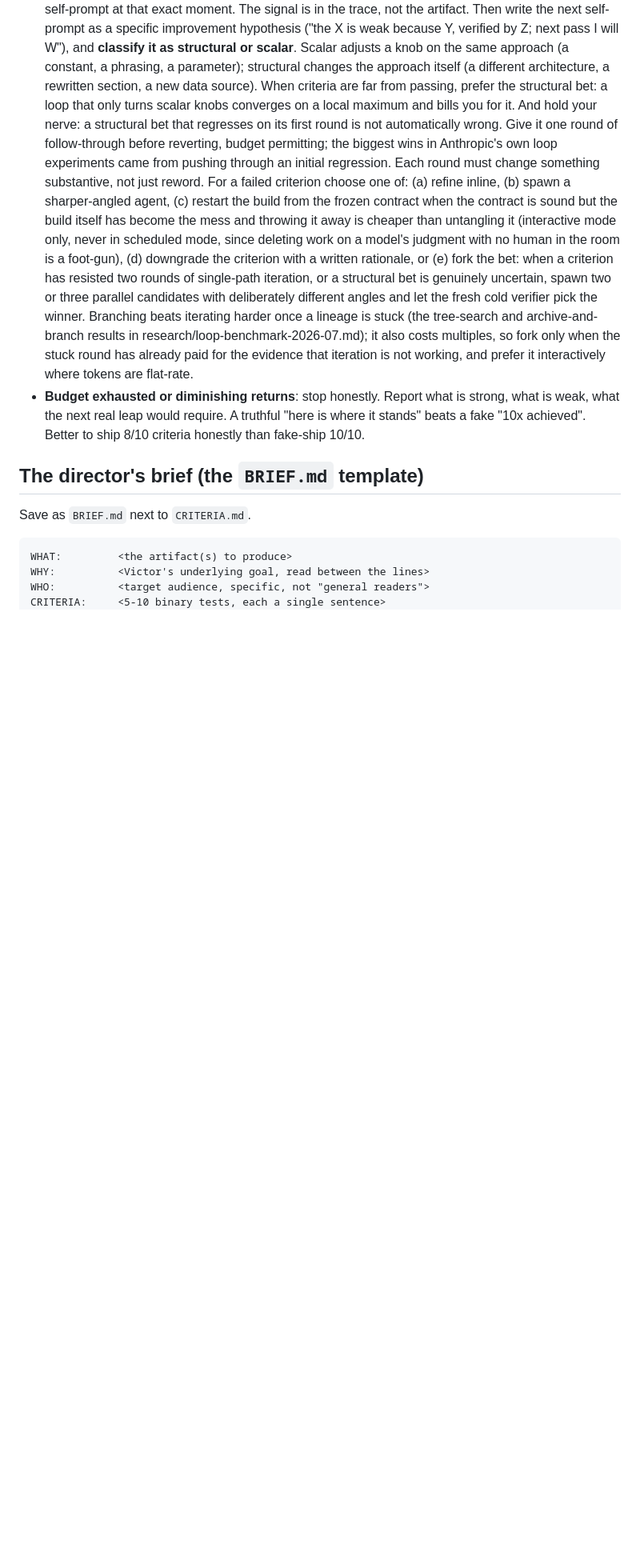
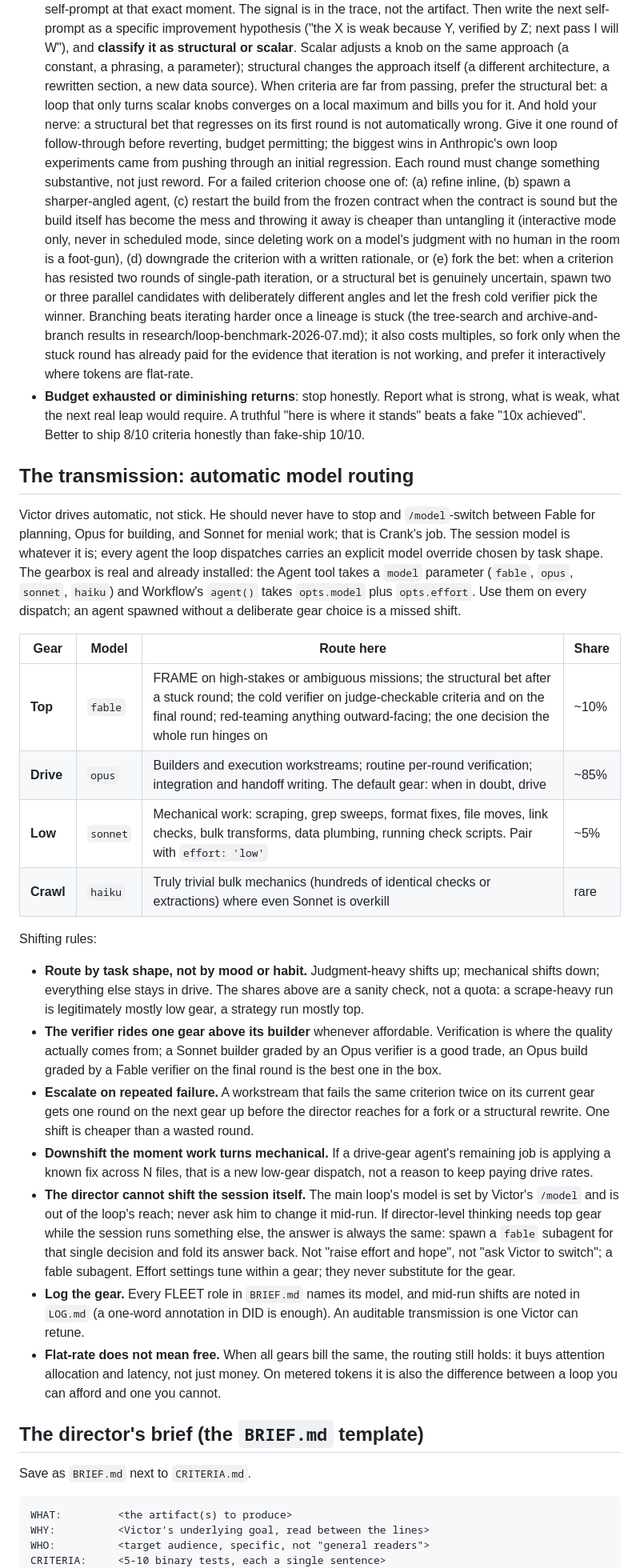
Before and after one commit to victordelrosal/crank, a Markdown page: skill/SKILL.md, the part around one of its changes. Shown at 80% size. Drawn GitHub-style; blank space fills up the shorter version.

Commit message:
Crank: automatic transmission (fable/opus/sonnet model routing per task shape)
Victor was manually /model-switching between Fable (plan), Opus (execute),
Sonnet (menial) ~85/10/5. Crank now shifts gears itself: every dispatched
agent carries an explicit model override (Agent model param, Workflow
opts.model/opts.effort). New section 'The transmission' with routing table
and shifting rules; FLEET line now records each role's gear; ORIENT
cross-reference; loopholes closed after a failed cold-reader test
(builders default opus, high-stakes verifier fable, fable-subagent rule
for director-level hinge decisions).

Co-Authored-By: Claude Fable 5 <noreply@anthropic.com>
Claude-Session: https://claude.ai/code/session_01US3t37Lw5zvUBu5RqeLgs1

```diff
--- a/skill/SKILL.md
+++ b/skill/SKILL.md
@@ -296,6 +297,49 @@ Switch fully into hostile-critic mode. Your job here is to fail the work, not de
   weak, what the next real leap would require. A truthful "here is where it stands" beats a fake
   "10x achieved". Better to ship 8/10 criteria honestly than fake-ship 10/10.
 
+## The transmission: automatic model routing
+
+Victor drives automatic, not stick. He should never have to stop and `/model`-switch between
+Fable for planning, Opus for building, and Sonnet for menial work; that is Crank's job. The
+session model is whatever it is; every agent the loop dispatches carries an explicit model
+override chosen by task shape. The gearbox is real and already installed: the Agent tool takes
+a `model` parameter (`fable`, `opus`, `sonnet`, `haiku`) and Workflow's `agent()` takes
+`opts.model` plus `opts.effort`. Use them on every dispatch; an agent spawned without a
+deliberate gear choice is a missed shift.
+
+| Gear | Model | Route here | Share |
+|---|---|---|---|
+| **Top** | `fable` | FRAME on high-stakes or ambiguous missions; the structural bet after a stuck round; the cold verifier on judge-checkable criteria and on the final round; red-teaming anything outward-facing; the one decision the whole run hinges on | ~10% |
+| **Drive** | `opus` | Builders and execution workstreams; routine per-round verification; integration and handoff writing. The default gear: when in doubt, drive | ~85% |
+| **Low** | `sonnet` | Mechanical work: scraping, grep sweeps, format fixes, file moves, link checks, bulk transforms, data plumbing, running check scripts. Pair with `effort: 'low'` | ~5% |
+| **Crawl** | `haiku` | Truly trivial bulk mechanics (hundreds of identical checks or extractions) where even Sonnet is overkill | rare |
+
+Shifting rules:
+- **Route by task shape, not by mood or habit.** Judgment-heavy shifts up; mechanical shifts
+  down; everything else stays in drive. The shares above are a sanity check, not a quota: a
+  scrape-heavy run is legitimately mostly low gear, a strategy run mostly top.
+- **The verifier rides one gear above its builder** whenever affordable. Verification is where
+  the quality actually comes from; a Sonnet builder graded by an Opus verifier is a good trade,
+  an Opus build graded by a Fable verifier on the final round is the best one in the box.
+- **Escalate on repeated failure.** A workstream that fails the same criterion twice on its
+  current gear gets one round on the next gear up before the director reaches for a fork or a
+  structural rewrite. One shift is cheaper than a wasted round.
+- **Downshift the moment work turns mechanical.** If a drive-gear agent's remaining job is
+  applying a known fix across N files, that is a new low-gear dispatch, not a reason to keep
+  paying drive rates.
+- **The director cannot shift the session itself.** The main loop's model is set by Victor's
+  `/model` and is out of the loop's reach; never ask him to change it mid-run. If director-level
+  thinking needs top gear while the session runs something else, the answer is always the same:
+  spawn a `fable` subagent for that single decision and fold its answer back. Not "raise effort
+  and hope", not "ask Victor to switch"; a fable subagent. Effort settings tune within a gear;
+  they never substitute for the gear.
+- **Log the gear.** Every FLEET role in `BRIEF.md` names its model, and mid-run shifts are noted
+  in `LOG.md` (a one-word annotation in DID is enough). An auditable transmission is one Victor
+  can retune.
+- **Flat-rate does not mean free.** When all gears bill the same, the routing still holds: it
+  buys attention allocation and latency, not just money. On metered tokens it is also the
+  difference between a loop you can afford and one you cannot.
+
 ## The director's brief (the `BRIEF.md` template)
 
 Save as `BRIEF.md` next to `CRITERIA.md`.
```
Also changed, not shown: other parts of skill/SKILL.md (+12 -11 lines).
